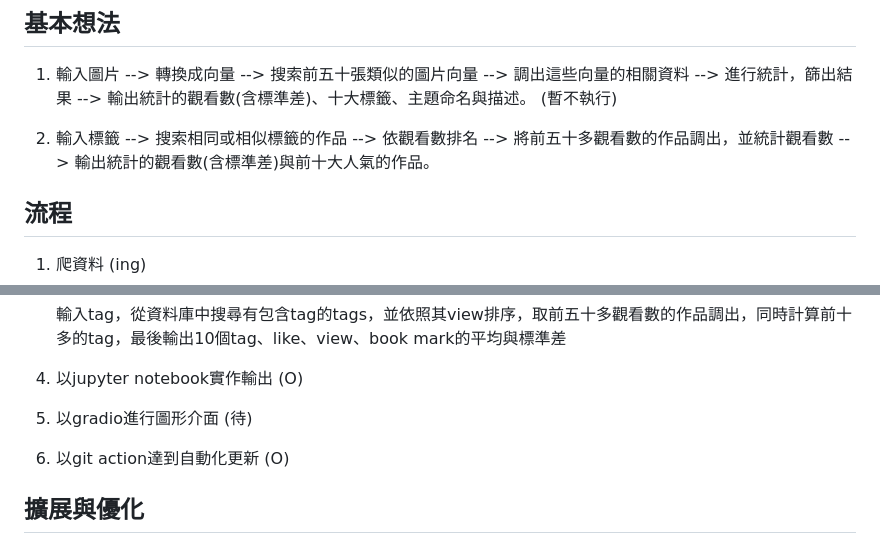
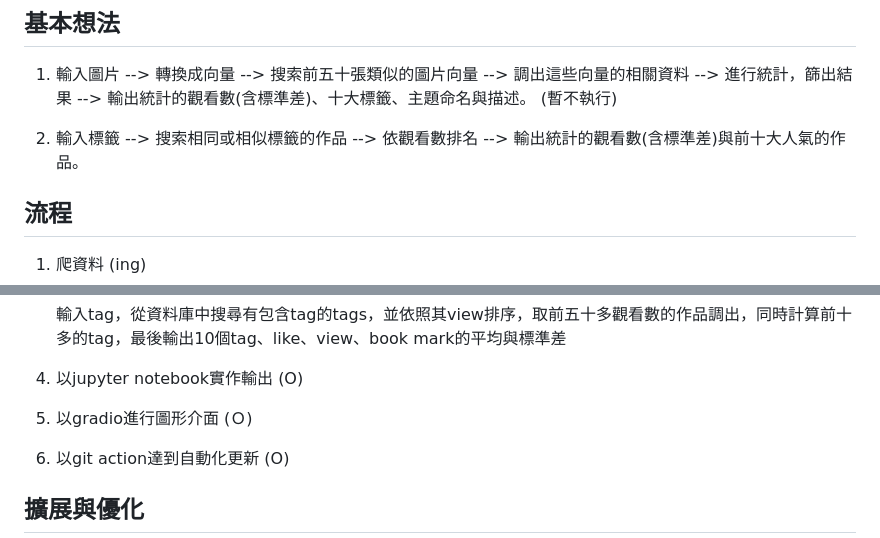
Before and after one commit to nekowaneko/pop_discover, a Markdown page: README.md, 2 parts joined by grey strips. Drawn GitHub-style.

```diff
--- a/README.md
+++ b/README.md
@@ -6,7 +6,7 @@
 ## 基本想法
 1. 輸入圖片 --> 轉換成向量 --> 搜索前五十張類似的圖片向量 --> 調出這些向量的相關資料 --> 進行統計，篩出結果 --> 輸出統計的觀看數(含標準差)、十大標籤、主題命名與描述。 (暫不執行)
 
-2. 輸入標籤 --> 搜索相同或相似標籤的作品 --> 依觀看數排名 --> 將前五十多觀看數的作品調出，並統計觀看數 --> 輸出統計的觀看數(含標準差)與前十大人氣的作品。
+2. 輸入標籤 --> 搜索相同或相似標籤的作品 --> 依觀看數排名 -->  輸出統計的觀看數(含標準差)與前十大人氣的作品。
 ## 流程
 1. 爬資料  (ing)
 
@@ -22,7 +22,7 @@
 
 6. 以jupyter notebook實作輸出  (O)
 
-7. 以gradio進行圖形介面  (待)
+7. 以gradio進行圖形介面  (Ｏ)
 
 8. 以git action達到自動化更新  (O)
 
```
